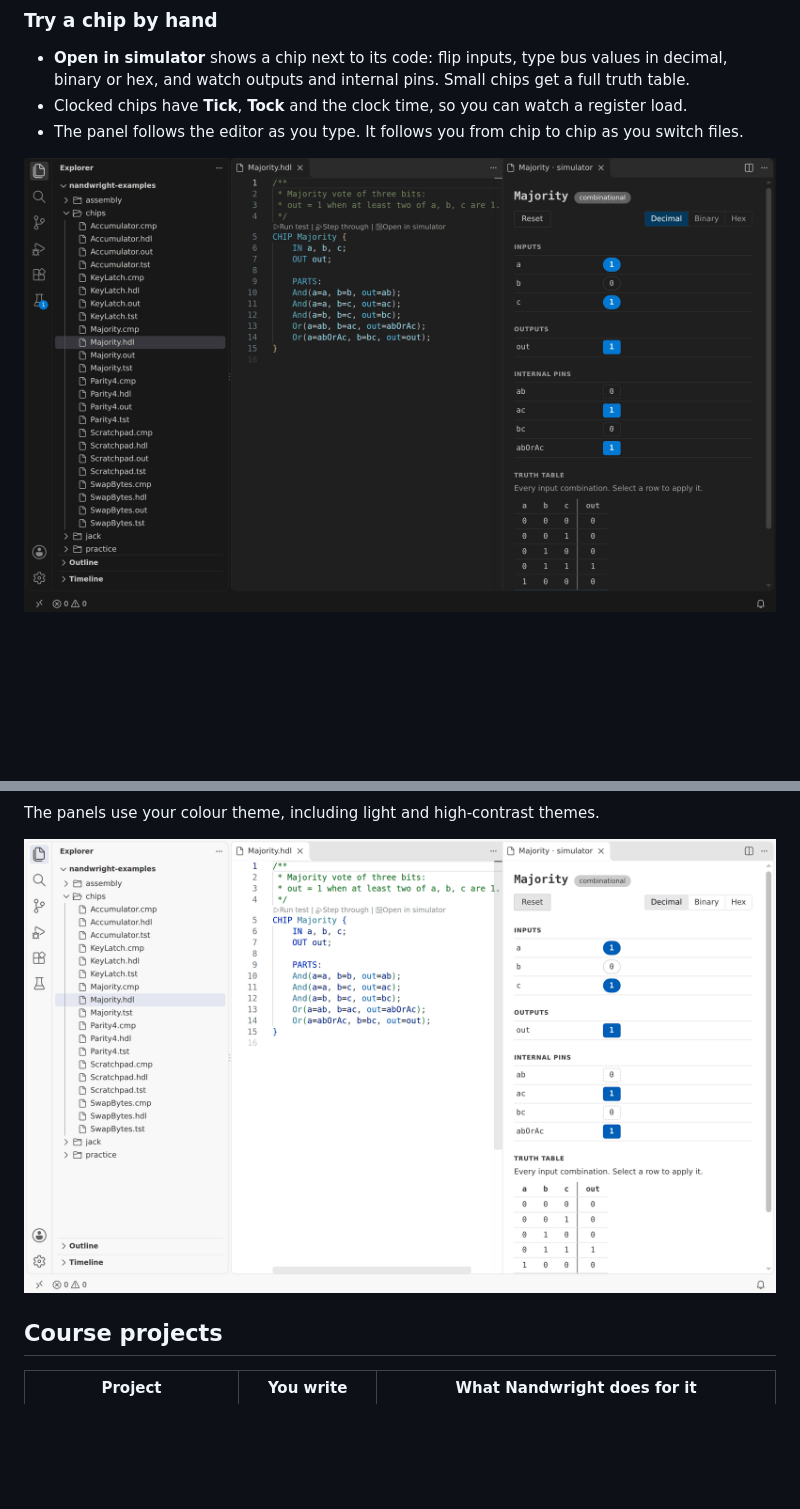
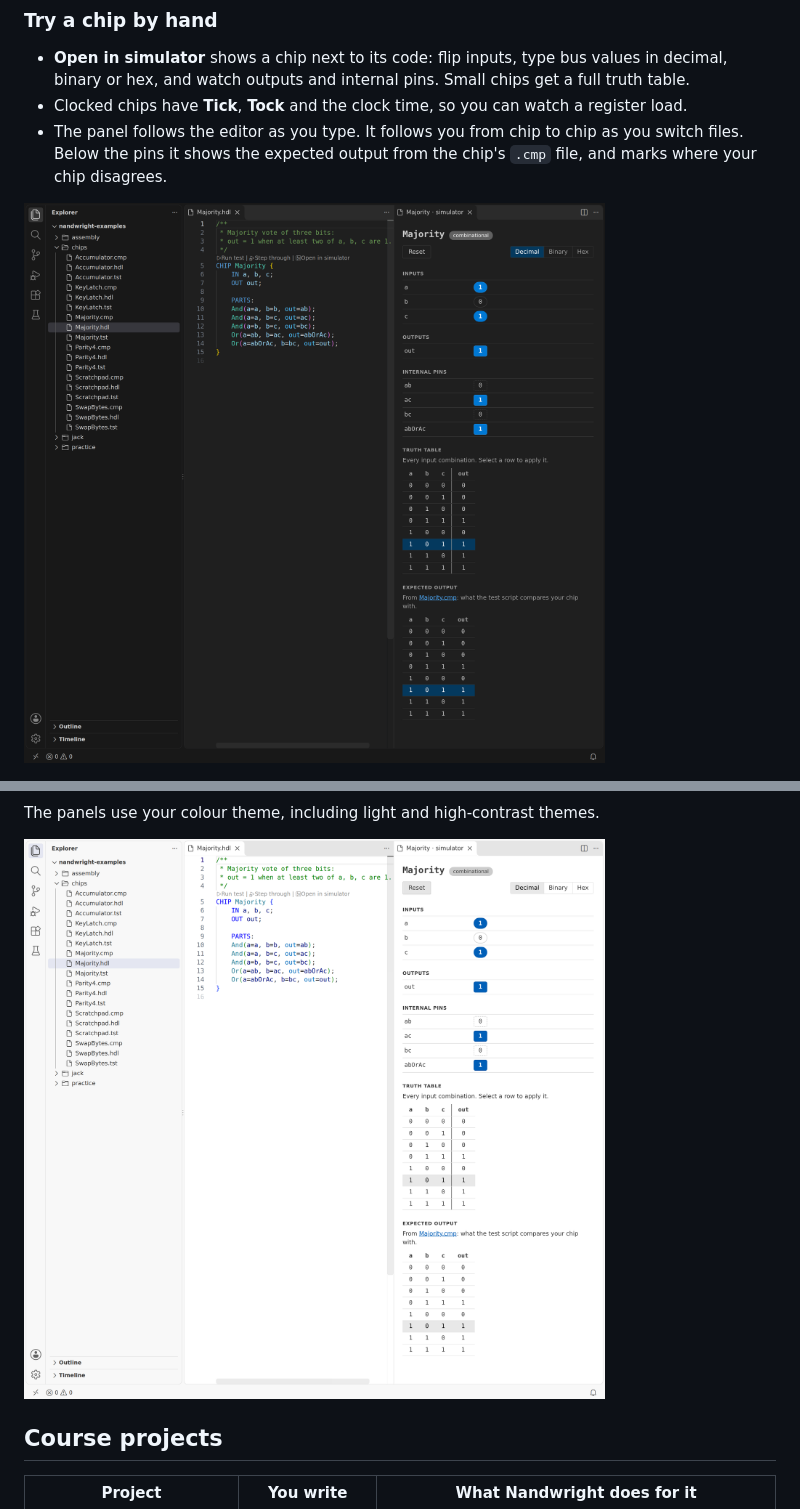
Before and after one commit to ToTt0G/nandwright, a Markdown page: README.md, 2 parts joined by grey strips. Drawn GitHub-style; pictures changed too: docs/images/chip-simulator-light.png, docs/images/chip-simulator.png; blank space fills up the shorter version.

Commit message:
Chip simulator shows the expected output from the compare file; 0.2.0

```diff
--- a/README.md
+++ b/README.md
@@ -71,7 +71,7 @@ The [`examples`](examples) folder of this repository has more: chips, assembly p
   decimal, binary or hex, and watch outputs and internal pins. Small chips get a full
   truth table.
 - Clocked chips have **Tick**, **Tock** and the clock time, so you can watch a register load.
-- The panel follows the editor as you type. It follows you from chip to chip as you switch files.
+- The panel follows the editor as you type. It follows you from chip to chip as you switch files. Below the pins it shows the expected output from the chip's `.cmp` file, and marks where your chip disagrees.
 
 ![The chip simulator beside the HDL source, with inputs, outputs, internal pins and a truth table](docs/images/chip-simulator.png)
 
```
Also changed, not shown: CHANGELOG.md (+4 -1 lines), 8 other files.
